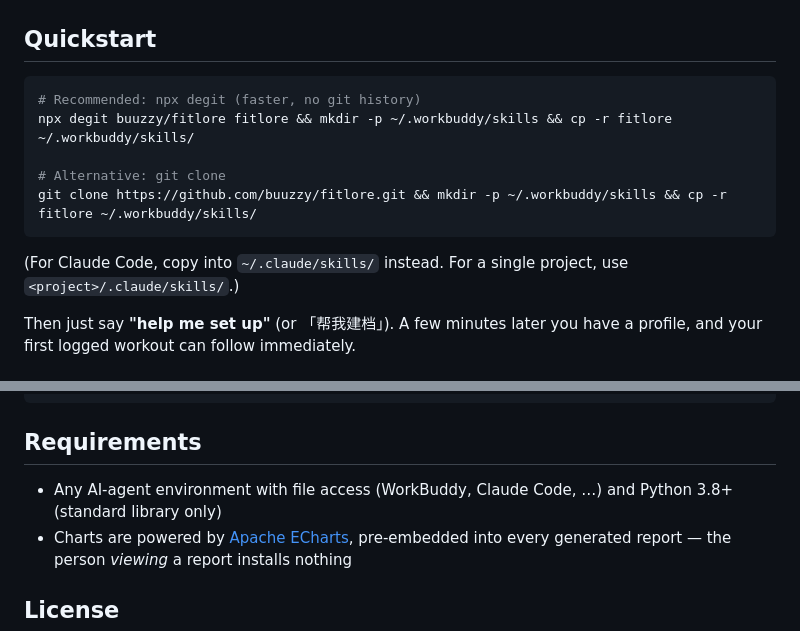
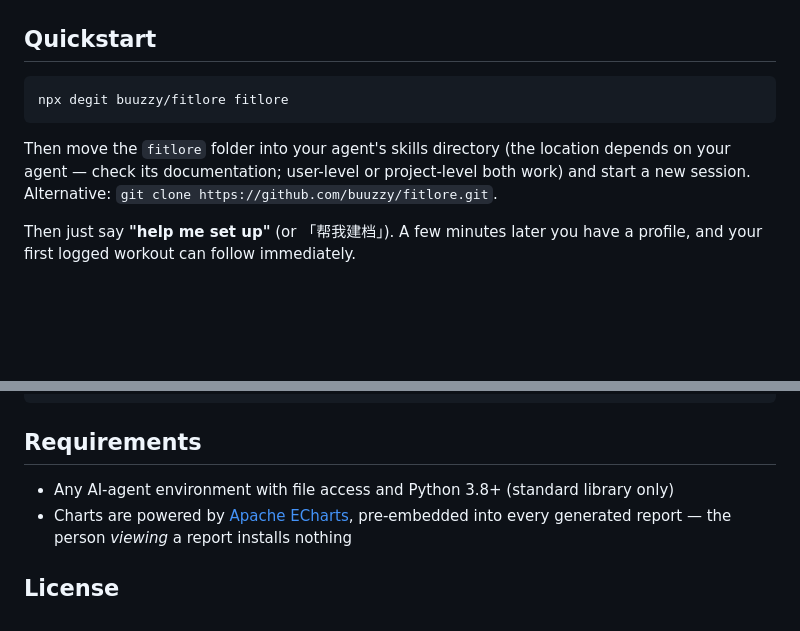
Before and after one commit to buuzzy/fitlore, a Markdown page: README.en.md, 2 parts joined by grey strips. Drawn GitHub-style; blank space fills up the shorter version.

````diff
--- a/README.en.md
+++ b/README.en.md
@@ -36,14 +36,10 @@ fitlore doesn't fight that. It's designed around it:
 ## Quickstart
 
 ```bash
-# Recommended: npx degit (faster, no git history)
-npx degit buuzzy/fitlore fitlore && mkdir -p ~/.workbuddy/skills && cp -r fitlore ~/.workbuddy/skills/
-
-# Alternative: git clone
-git clone https://github.com/buuzzy/fitlore.git && mkdir -p ~/.workbuddy/skills && cp -r fitlore ~/.workbuddy/skills/
+npx degit buuzzy/fitlore fitlore
 ```
 
-(For Claude Code, copy into `~/.claude/skills/` instead. For a single project, use `<project>/.claude/skills/`.)
+Then move the `fitlore` folder into your agent's skills directory (the location depends on your agent — check its documentation; user-level or project-level both work) and start a new session. Alternative: `git clone https://github.com/buuzzy/fitlore.git`.
 
 Then just say **"help me set up"** (or 「帮我建档」). A few minutes later you have a profile, and your first logged workout can follow immediately.
 
@@ -150,7 +146,7 @@ fitlore/
 
 ## Requirements
 
-- Any AI-agent environment with file access (WorkBuddy, Claude Code, …) and Python 3.8+ (standard library only)
+- Any AI-agent environment with file access and Python 3.8+ (standard library only)
 - Charts are powered by [Apache ECharts](https://echarts.apache.org/), pre-embedded into every generated report — the person *viewing* a report installs nothing
 
 ## License
````
Also changed, not shown: README.md (+3 -7 lines), SKILL.md (+1 -1 lines).
